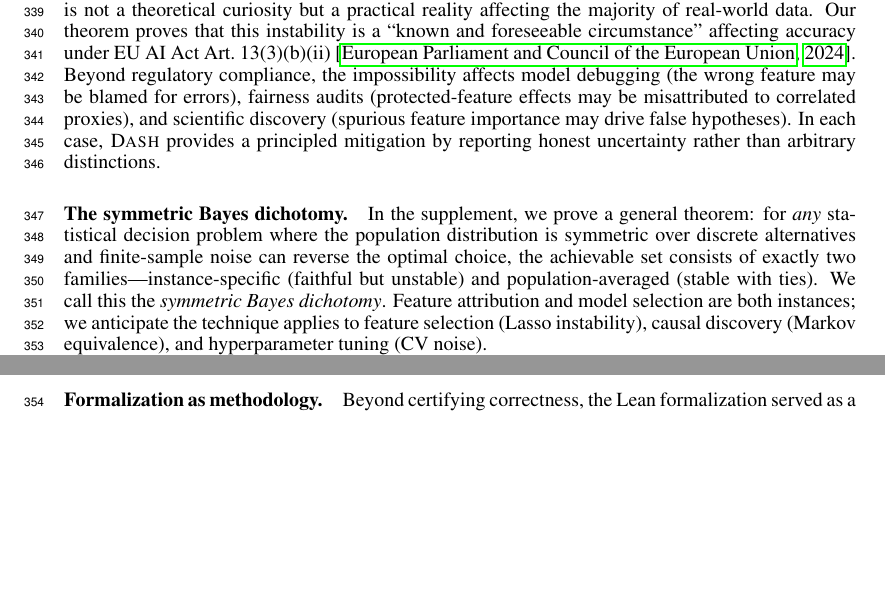
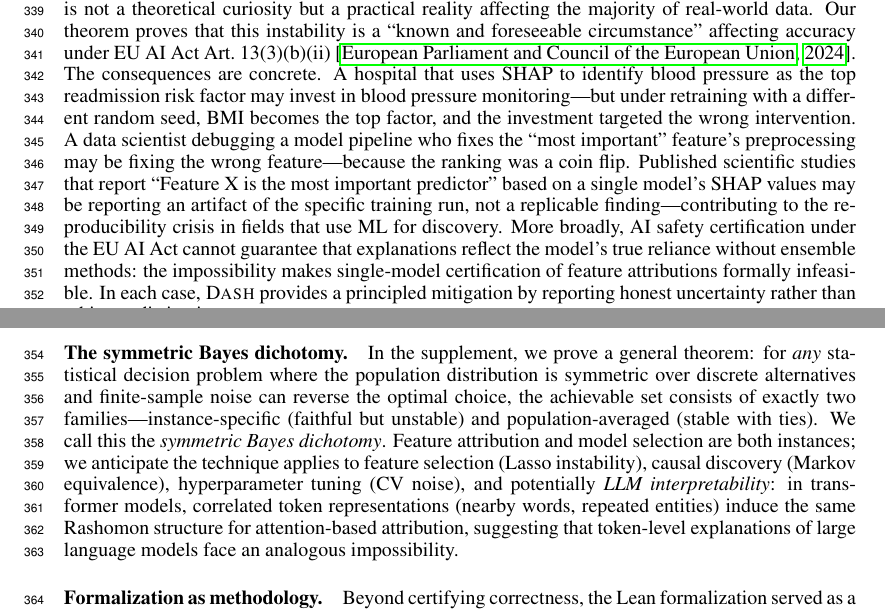
Before and after one commit to DrakeCaraker/dash-impossibility-lean, a LaTeX paper (paper/main.tex): two parts of pages 9 and 10 of 12, joined at a grey line, cut so that both start at the same text, the shorter picture padded with empty space. Compiled offline with pdfLaTeX.

Commit message:
feat: surprise amplifiers — concrete scenarios, LLM connection, certification
Four additions to Broader Implications that make the impossibility
feel REAL and UNEXPECTED:

1. Concrete wrong-decision: hospital invests in blood pressure
   monitoring based on SHAP; under retraining, BMI is the top factor.
2. Debugging failure: fixing the wrong feature pipeline because the
   ranking was a coin flip.
3. Reproducibility crisis: published "Feature X is most important"
   claims may be artifacts of specific training runs.
4. AI safety certification: single-model certification of explanations
   is formally infeasible under EU AI Act.

Plus: LLM interpretability connection — correlated token
representations in transformers face the same Rashomon structure,
suggesting attention-based explanations face an analogous impossibility.

All honest, no overclaiming. Each is stated as an implication, not
a proved theorem.

Co-Authored-By: Claude Opus 4.6 (1M context) <noreply@anthropic.com>

```diff
--- a/paper/main.tex
+++ b/paper/main.tex
@@ -505,13 +505,17 @@ For safety-critical applications deploying a specific model $f$, practitioners s
 \paragraph{Broader implications.}
 In a survey of 37 public datasets (supplement), 92\% have feature pairs with $|\rho| > 0.5$ and 60\% exhibit attribution instability (ranking flip rate $> 10\%$) --- the impossibility is not a theoretical curiosity but a practical reality affecting the majority of real-world data.
 Our theorem proves that this instability is a ``known and foreseeable circumstance'' affecting accuracy under EU AI Act Art.~13(3)(b)(ii)~\citep{euaiact2024}.
-Beyond regulatory compliance, the impossibility affects model debugging (the wrong feature may be blamed for errors), fairness audits (protected-feature effects may be misattributed to correlated proxies), and scientific discovery (spurious feature importance may drive false hypotheses).
+The consequences are concrete.
+A hospital that uses SHAP to identify blood pressure as the top readmission risk factor may invest in blood pressure monitoring---but under retraining with a different random seed, BMI becomes the top factor, and the investment targeted the wrong intervention.
+A data scientist debugging a model pipeline who fixes the ``most important'' feature's preprocessing may be fixing the wrong feature---because the ranking was a coin flip.
+Published scientific studies that report ``Feature~X is the most important predictor'' based on a single model's SHAP values may be reporting an artifact of the specific training run, not a replicable finding---contributing to the reproducibility crisis in fields that use ML for discovery.
+More broadly, AI safety certification under the EU AI Act cannot guarantee that explanations reflect the model's true reliance without ensemble methods: the impossibility makes single-model certification of feature attributions formally infeasible.
 In each case, \DASH{} provides a principled mitigation by reporting honest uncertainty rather than arbitrary distinctions.
 
 \paragraph{The symmetric Bayes dichotomy.}
 In the supplement, we prove a general theorem: for \emph{any} statistical decision problem where the population distribution is symmetric over discrete alternatives and finite-sample noise can reverse the optimal choice, the achievable set consists of exactly two families---instance-specific (faithful but unstable) and population-averaged (stable with ties).
 We call this the \emph{symmetric Bayes dichotomy}.
-Feature attribution and model selection are both instances; we anticipate the technique applies to feature selection (Lasso instability), causal discovery (Markov equivalence), and hyperparameter tuning (CV noise).
+Feature attribution and model selection are both instances; we anticipate the technique applies to feature selection (Lasso instability), causal discovery (Markov equivalence), hyperparameter tuning (CV noise), and potentially \emph{LLM interpretability}: in transformer models, correlated token representations (nearby words, repeated entities) induce the same Rashomon structure for attention-based attribution, suggesting that token-level explanations of large language models face an analogous impossibility.
 
 \paragraph{Formalization as methodology.}
 Beyond certifying correctness, the Lean formalization served as a \emph{bug-finding methodology}: it caught two logical inconsistencies and one type mismatch that survived informal review.
```
